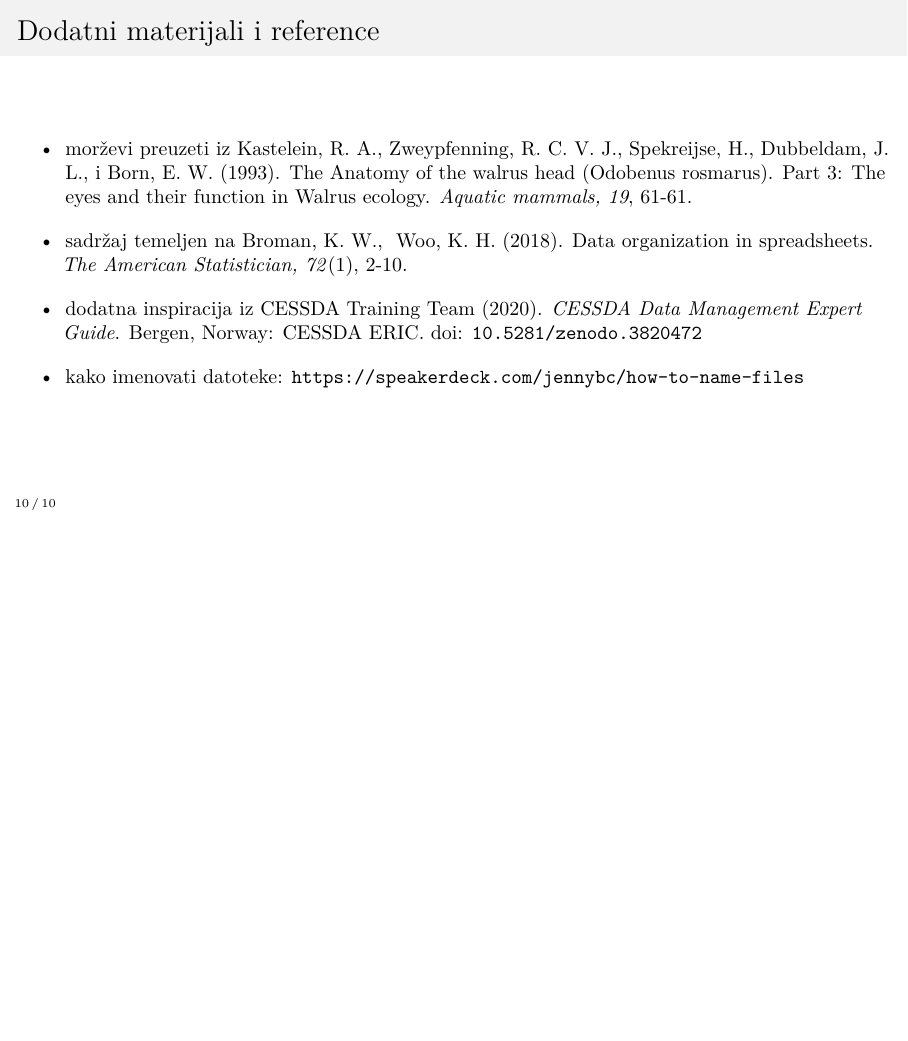
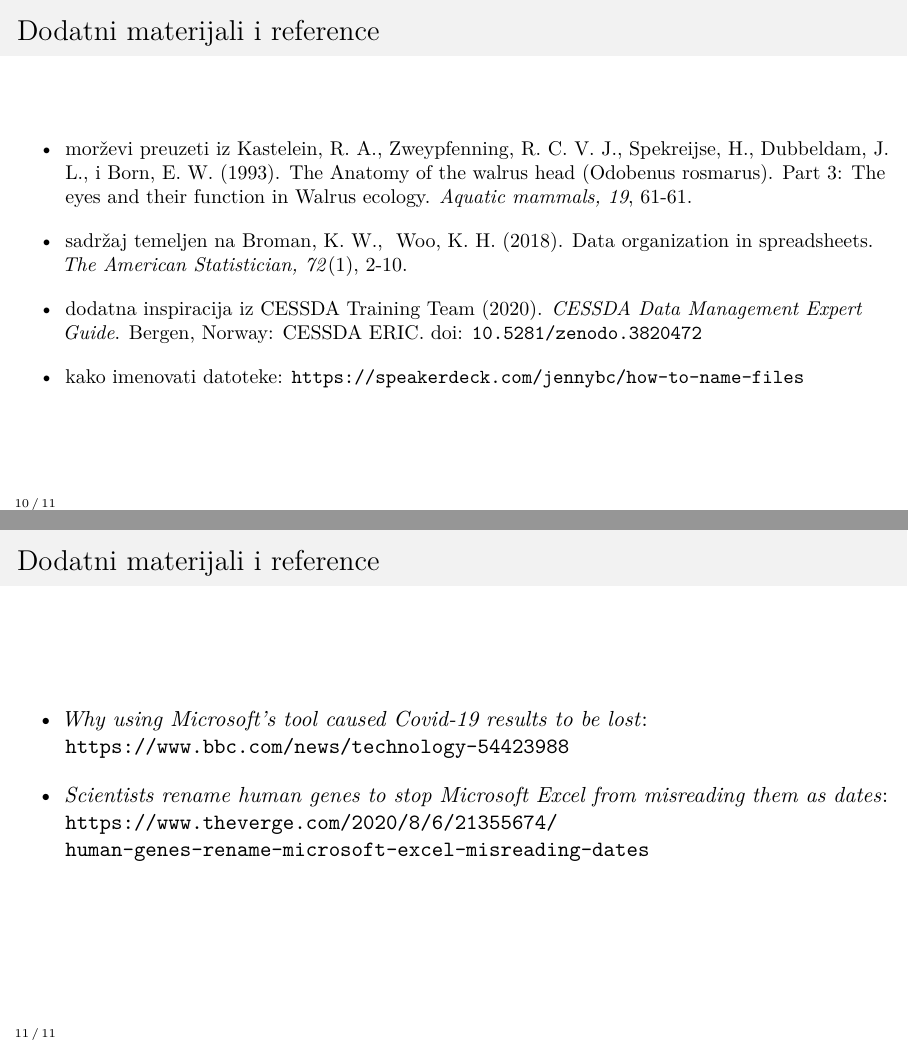
Before and after one commit to vdeni/crossda-data-organization-spreadsheets, LaTeX slides (presentation/presentation.tex): page 19 of 19 before the commit and pages 19 and 20 of 20 after it, the two joined at a grey line, the shorter picture padded with empty space. Compiled offline with pdfLaTeX.

Commit message:
add excel disasters to end

```diff
--- a/presentation/presentation.tex
+++ b/presentation/presentation.tex
@@ -327,4 +327,22 @@
     \end{frame}
 \end{noheadline}
 
+\begin{noheadline}
+    \begin{frame}
+        \frametitle{Dodatni materijali i reference}
+
+        \begin{itemize}
+            \setlength{\itemsep}{1em}
+
+            \item \textit{Why using Microsoft's tool caused Covid-19 results to
+                be lost}: \url{https://www.bbc.com/news/technology-54423988}
+
+            \item \textit{Scientists rename human genes to stop Microsoft Excel
+                from misreading them as dates}:
+                \url{https://www.theverge.com/2020/8/6/21355674/
+                human-genes-rename-microsoft-excel-misreading-dates}
+
+        \end{itemize}
+    \end{frame}
+\end{noheadline}
 \end{document}
```
